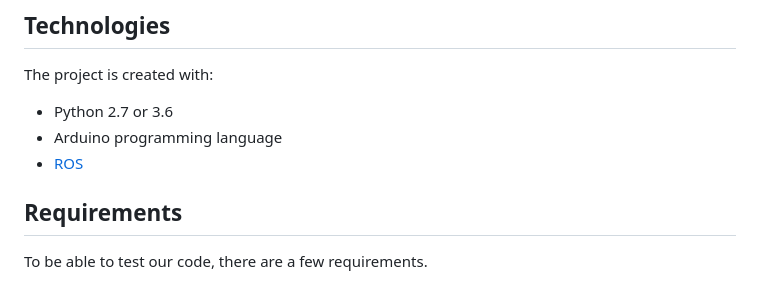
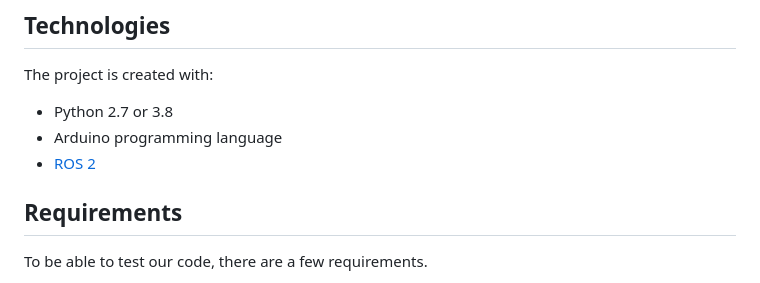
Before and after one commit to SherbyRobotics/racecar, a Markdown page: README.md, the part around the change. GitHub-like rendering.

```diff
--- a/README.md
+++ b/README.md
@@ -10,9 +10,9 @@ Software sources for the UdeS 1/10th autonomous car platform
 
 ## Technologies
 The project is created with:
-* Python 2.7 or 3.6
+* Python 2.7 or 3.8
 * Arduino programming language
-* [ROS](https://docs.ros.org/en/humble/Installation.html)
+* [ROS 2](https://docs.ros.org/en/humble/Installation.html)
 
 ## Requirements
 To be able to test our code, there are a few requirements.
```
